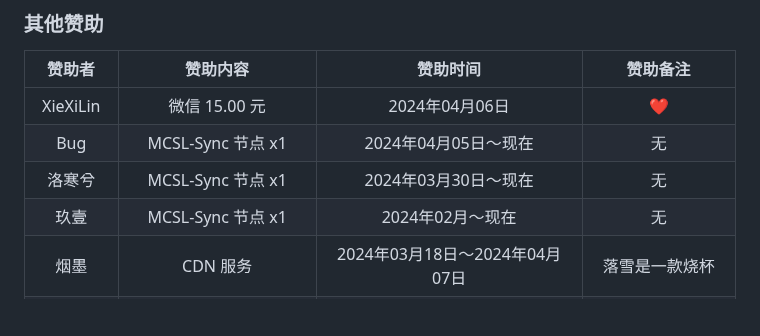
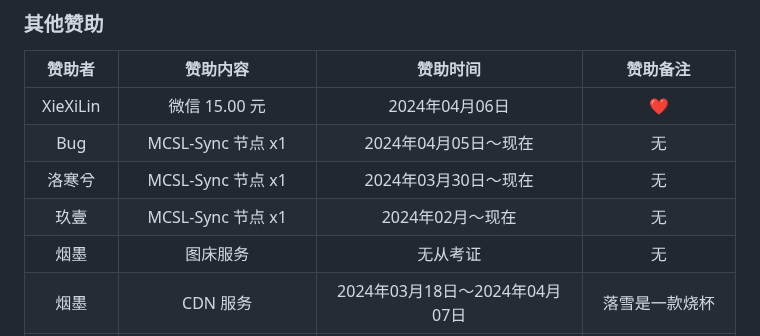
Before and after one commit to MCSLTeam/MCSL2, a Markdown page: Sponsors.md, the part around the change. GitHub-like rendering; blank space fills up the shorter version.

Commit message:
更新 Sponsors.md

```diff
--- a/Sponsors.md
+++ b/Sponsors.md
@@ -82,6 +82,7 @@ Washtile645
 | Bug |   MCSL-Sync 节点 x1  | 2024年04月05日～现在 |    无    |
 | 洛寒兮 |   MCSL-Sync 节点 x1  | 2024年03月30日～现在 |    无    |
 | 玖壹 |   MCSL-Sync 节点 x1  | 2024年02月～现在 |    无    |
+|    烟墨    |     图床服务     |     无从考证     |    无    |
 |    烟墨    |     CDN 服务     |     2024年03月18日～2024年04月07日     |    落雪是一款烧杯    |
 |    岸边    |     微信 10.00 元     |     2024年03月08日     |    来自青竹Frp的鼓励    |
 |    岸边    |     支付宝 15.00 元     |     2024年02月19日     |    无    |
```
